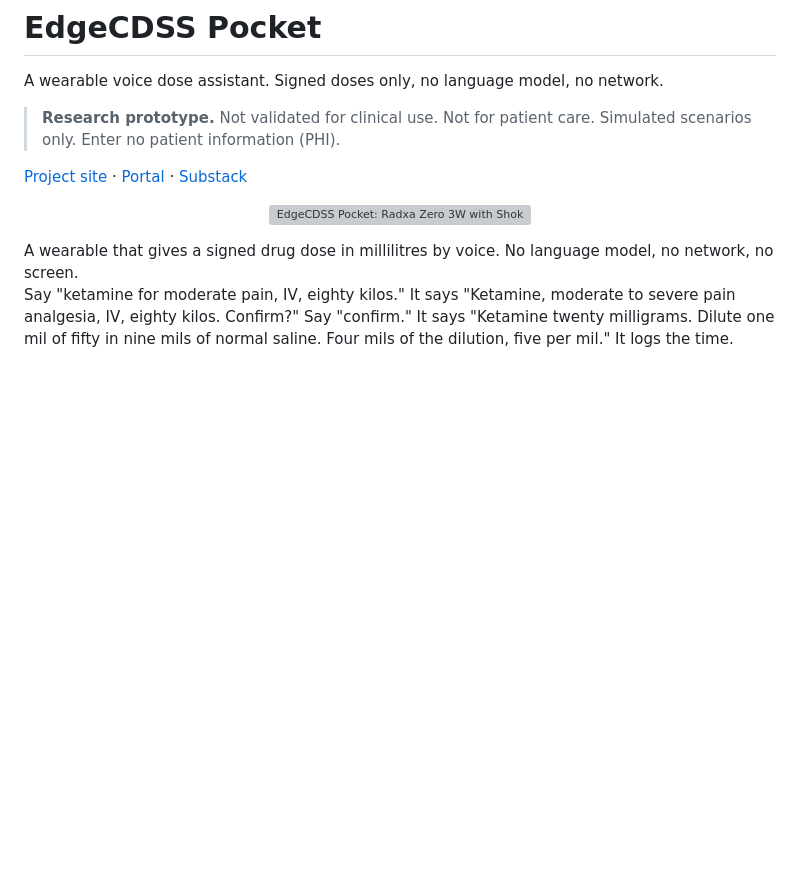
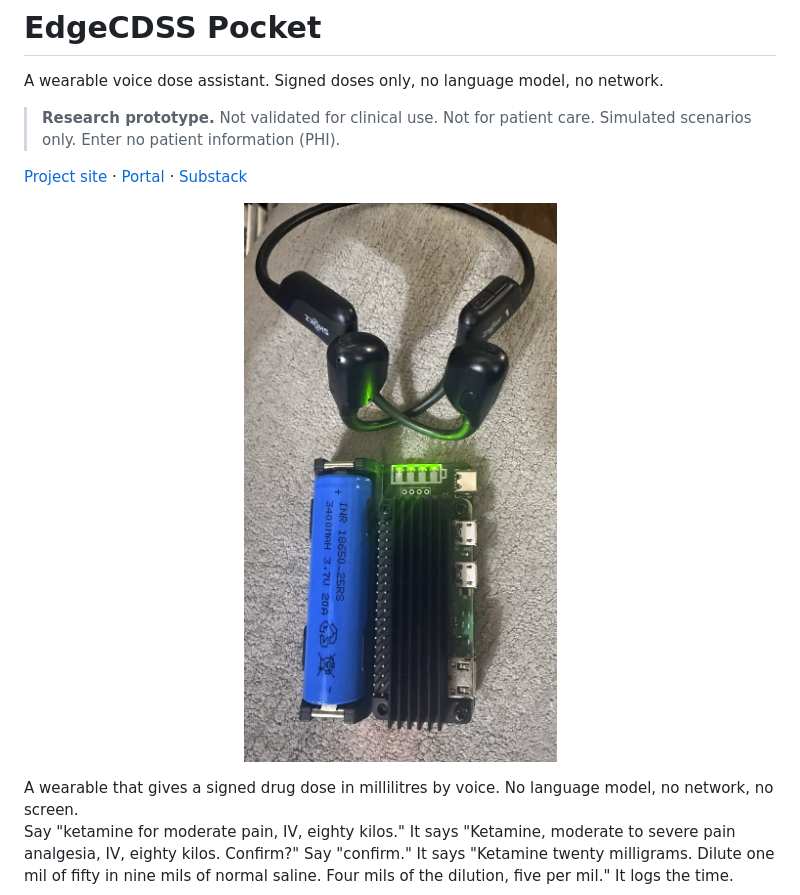
Before and after one commit to AI-in-Austere-Medicine-Project/edgecdss-pocket, a Markdown page: README.md, the part around the change. GitHub-like rendering; pictures changed too: docs/pocket-board.jpg (added); blank space fills up the shorter version; grey boxes are pictures that could not be loaded.

Commit message:
README photo: 640 px JPEG (191 KB) in place of the 5.2 MB PNG (#8)
Shown at width 320, so 640 px covers high-density screens. No metadata kept.

Co-authored-by: Claude Opus 5.5 <noreply@anthropic.com>

```diff
--- a/README.md
+++ b/README.md
@@ -6,7 +6,7 @@ A wearable voice dose assistant. Signed doses only, no language model, no networ
 
 [Project site](https://ai-in-austere-medicine-project.github.io/pi-cloud-cdss/web/) · [Portal](https://cdss.arcanekg.com) · [Substack](https://aiamp.substack.com)
 
-<p align="center"><img src="docs/pocket-board.png" alt="EdgeCDSS Pocket: Radxa Zero 3W with Shokz bone-conduction headset" width="320"></p>
+<p align="center"><img src="docs/pocket-board.jpg" alt="EdgeCDSS Pocket: Radxa Zero 3W with Shokz bone-conduction headset" width="320"></p>
 A wearable that gives a signed drug dose in millilitres by voice. No language model, no network, no screen.
 
 Say "ketamine for moderate pain, IV, eighty kilos." It says "Ketamine, moderate to severe pain analgesia, IV, eighty kilos. Confirm?" Say "confirm." It says "Ketamine twenty milligrams. Dilute one mil of fifty in nine mils of normal saline. Four mils of the dilution, five per mil." It logs the time.
```
Also changed, not shown: 1 other file.
